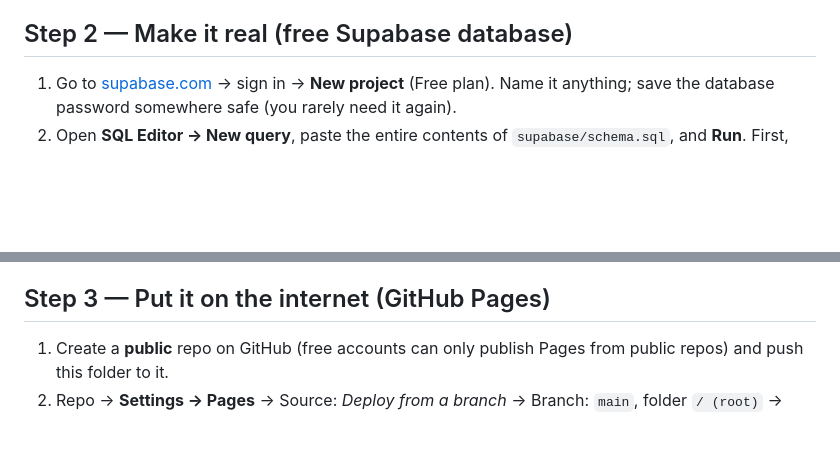
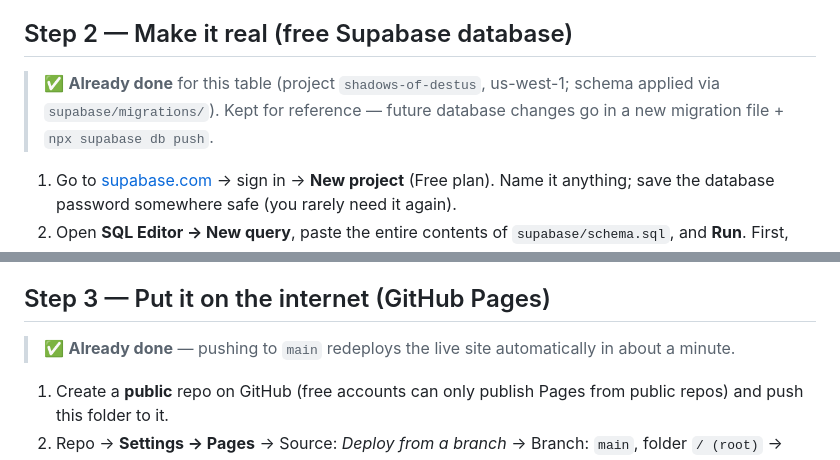
Before and after one commit to Shadow-Squirrel/shadows-of-destus, a Markdown page: README.md, 2 parts joined by grey strips. Drawn GitHub-style; blank space fills up the shorter version.

Commit message:
README: live URL + mark setup steps done
Co-Authored-By: Claude Fable 5 <noreply@anthropic.com>

```diff
--- a/README.md
+++ b/README.md
@@ -50,6 +52,10 @@ and edits vanish on refresh.
 
 ## Step 2 — Make it real (free Supabase database)
 
+> ✅ **Already done** for this table (project `shadows-of-destus`, us-west-1;
+> schema applied via `supabase/migrations/`). Kept for reference — future
+> database changes go in a new migration file + `npx supabase db push`.
+
 1. Go to [supabase.com](https://supabase.com) → sign in → **New project**
    (Free plan). Name it anything; save the database password somewhere safe
    (you rarely need it again).
@@ -68,6 +74,9 @@ and edits vanish on refresh.
 6. Reload the site → create your account (with the DM email) → you're in.
 
 ## Step 3 — Put it on the internet (GitHub Pages)
+
+> ✅ **Already done** — pushing to `main` redeploys the live site automatically
+> in about a minute.
 
 1. Create a **public** repo on GitHub (free accounts can only publish Pages
    from public repos) and push this folder to it.
```
Also changed, not shown: other parts of README.md (+2 -0 lines).
